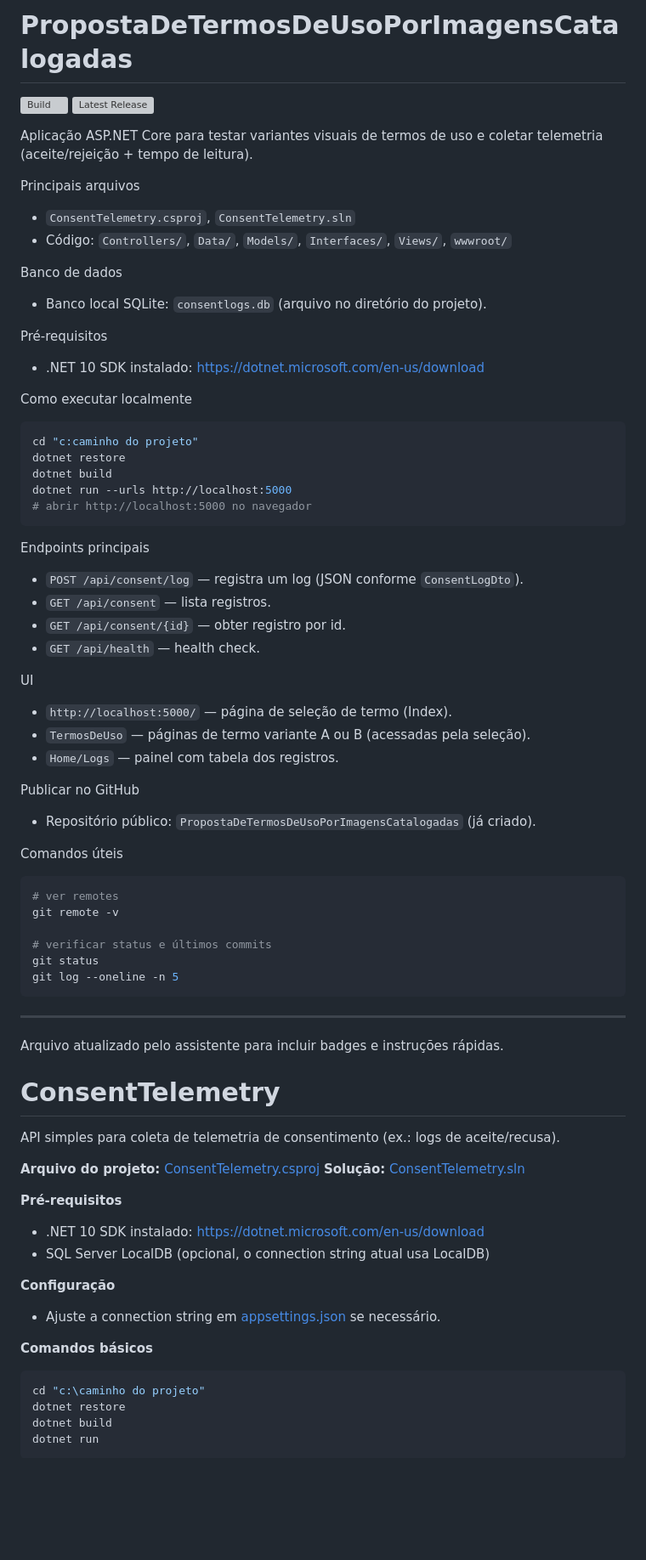
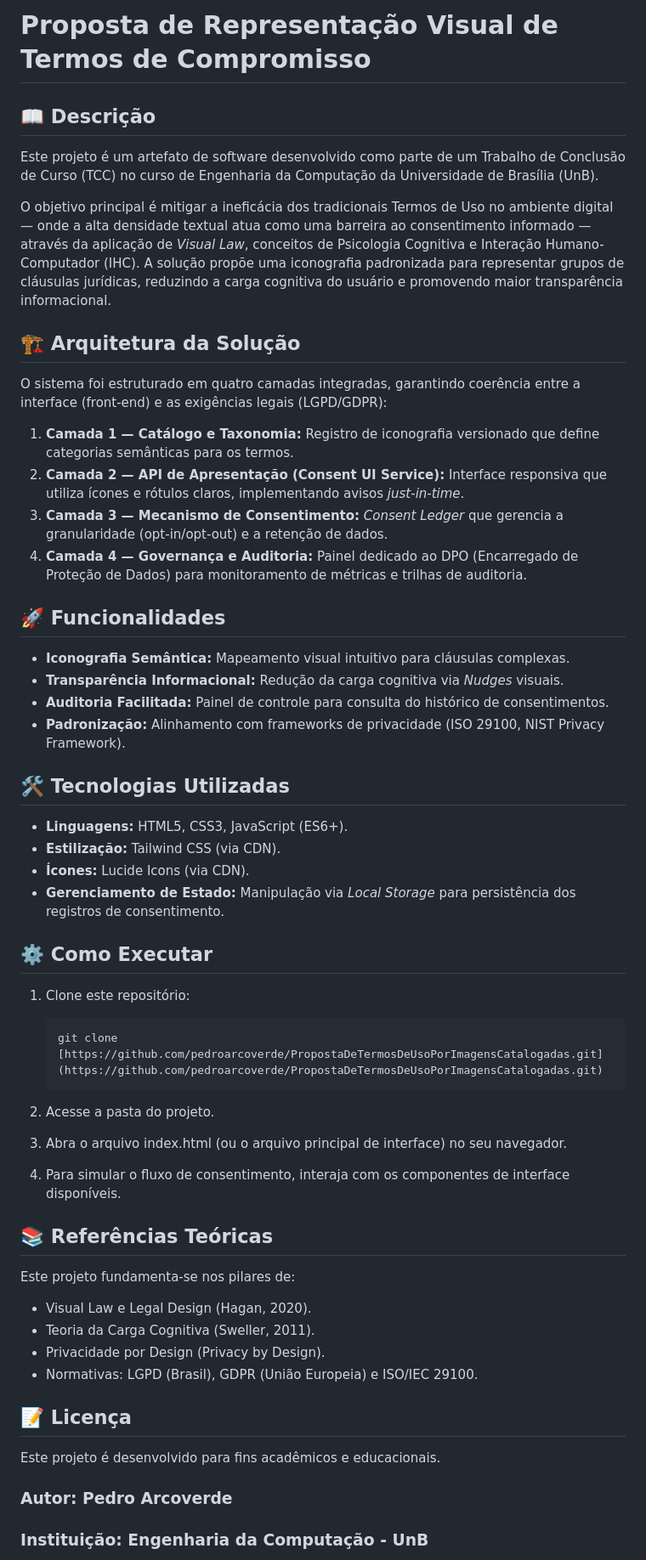
Before and after one commit to pedroarcoverde/PropostaDeTermosDeUsoPorImagensCatalogadas, a Markdown page: README.md, the part around one of its changes. Shown at 85% size. GitHub-like rendering; blank space fills up the shorter version; grey boxes are pictures that could not be loaded.

Commit message:
att README

````diff
--- a/README.md
+++ b/README.md
@@ -1,74 +1,52 @@
-# PropostaDeTermosDeUsoPorImagensCatalogadas
+# Proposta de Representação Visual de Termos de Compromisso
 
-![Build](https://github.com/pedroarcoverde/PropostaDeTermosDeUsoPorImagensCatalogadas/actions/workflows/ci.yml/badge.svg)
-![Latest Release](https://img.shields.io/github/v/release/pedroarcoverde/PropostaDeTermosDeUsoPorImagensCatalogadas)
+## 📖 Descrição
+Este projeto é um artefato de software desenvolvido como parte de um Trabalho de Conclusão de Curso (TCC) no curso de Engenharia da Computação da Universidade de Brasília (UnB).
 
-Aplicação ASP.NET Core para testar variantes visuais de termos de uso e coletar telemetria (aceite/rejeição + tempo de leitura).
+O objetivo principal é mitigar a ineficácia dos tradicionais Termos de Uso no ambiente digital — onde a alta densidade textual atua como uma barreira ao consentimento informado — através da aplicação de *Visual Law*, conceitos de Psicologia Cognitiva e Interação Humano-Computador (IHC). A solução propõe uma iconografia padronizada para representar grupos de cláusulas jurídicas, reduzindo a carga cognitiva do usuário e promovendo maior transparência informacional.
 
-Principais arquivos
-- `ConsentTelemetry.csproj`, `ConsentTelemetry.sln`
-- Código: `Controllers/`, `Data/`, `Models/`, `Interfaces/`, `Views/`, `wwwroot/`
+## 🏗️ Arquitetura da Solução
+O sistema foi estruturado em quatro camadas integradas, garantindo coerência entre a interface (front-end) e as exigências legais (LGPD/GDPR):
 
-Banco de dados
-- Banco local SQLite: `consentlogs.db` (arquivo no diretório do projeto).
+1.  **Camada 1 — Catálogo e Taxonomia:** Registro de iconografia versionado que define categorias semânticas para os termos.
+2.  **Camada 2 — API de Apresentação (Consent UI Service):** Interface responsiva que utiliza ícones e rótulos claros, implementando avisos *just-in-time*.
+3.  **Camada 3 — Mecanismo de Consentimento:** *Consent Ledger* que gerencia a granularidade (opt-in/opt-out) e a retenção de dados.
+4.  **Camada 4 — Governança e Auditoria:** Painel dedicado ao DPO (Encarregado de Proteção de Dados) para monitoramento de métricas e trilhas de auditoria.
 
-Pré-requisitos
-- .NET 10 SDK instalado: https://dotnet.microsoft.com/en-us/download
+## 🚀 Funcionalidades
+- **Iconografia Semântica:** Mapeamento visual intuitivo para cláusulas complexas.
+- **Transparência Informacional:** Redução da carga cognitiva via *Nudges* visuais.
+- **Auditoria Facilitada:** Painel de controle para consulta do histórico de consentimentos.
+- **Padronização:** Alinhamento com frameworks de privacidade (ISO 29100, NIST Privacy Framework).
 
-Como executar localmente
-```powershell
-cd "c:caminho do projeto"
-dotnet restore
-dotnet build
-dotnet run --urls http://localhost:5000
-# abrir http://localhost:5000 no navegador
-```
+## 🛠️ Tecnologias Utilizadas
+- **Linguagens:** HTML5, CSS3, JavaScript (ES6+).
+- **Estilização:** Tailwind CSS (via CDN).
+- **Ícones:** Lucide Icons (via CDN).
+- **Gerenciamento de Estado:** Manipulação via *Local Storage* para persistência dos registros de consentimento.
 
-Endpoints principais
-- `POST /api/consent/log` — registra um log (JSON conforme `ConsentLogDto`).
-- `GET /api/consent` — lista registros.
-- `GET /api/consent/{id}` — obter registro por id.
-- `GET /api/health` — health check.
+## ⚙️ Como Executar
+1. Clone este repositório:
+   ```bash
+   git clone [https://github.com/pedroarcoverde/PropostaDeTermosDeUsoPorImagensCatalogadas.git](https://github.com/pedroarcoverde/PropostaDeTermosDeUsoPorImagensCatalogadas.git)
+   ```
+2. Acesse a pasta do projeto.
 
-UI
-- `http://localhost:5000/` — página de seleção de termo (Index).
-- `TermosDeUso` — páginas de termo variante A ou B (acessadas pela seleção).
-- `Home/Logs` — painel com tabela dos registros.
+3. Abra o arquivo index.html (ou o arquivo principal de interface) no seu navegador.
 
-Publicar no GitHub
-- Repositório público: `PropostaDeTermosDeUsoPorImagensCatalogadas` (já criado).
+4. Para simular o fluxo de consentimento, interaja com os componentes de interface disponíveis.
 
-Comandos úteis
-```bash
-# ver remotes
-git remote -v
+## 📚 Referências Teóricas
+Este projeto fundamenta-se nos pilares de:
+- Visual Law e Legal Design (Hagan, 2020).
+- Teoria da Carga Cognitiva (Sweller, 2011).
+- Privacidade por Design (Privacy by Design).
+- Normativas: LGPD (Brasil), GDPR (União Europeia) e ISO/IEC 29100.
 
-# verificar status e últimos commits
-git status
-git log --oneline -n 5
-```
+## 📝 Licença
+Este projeto é desenvolvido para fins acadêmicos e educacionais.
 
----
-Arquivo atualizado pelo assistente para incluir badges e instruções rápidas.
-# ConsentTelemetry
+### Autor: Pedro Arcoverde
+### Instituição: Engenharia da Computação - UnB
 
-API simples para coleta de telemetria de consentimento (ex.: logs de aceite/recusa).
 
-**Arquivo do projeto:** [ConsentTelemetry.csproj](ConsentTelemetry.csproj)
-**Solução:** [ConsentTelemetry.sln](ConsentTelemetry.sln)
-
-**Pré-requisitos**
-- .NET 10 SDK instalado: https://dotnet.microsoft.com/en-us/download
-- SQL Server LocalDB (opcional, o connection string atual usa LocalDB)
-
-**Configuração**
-- Ajuste a connection string em [appsettings.json](appsettings.json) se necessário.
-
-**Comandos básicos**
-```powershell
-cd "c:\caminho do projeto"
-dotnet restore
-dotnet build
-dotnet run
-```
-
````
Also changed, not shown: other parts of README.md (+1 -66 lines).
